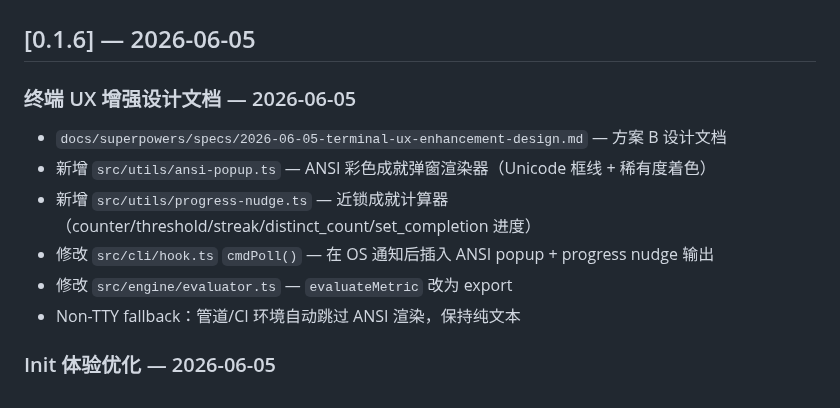
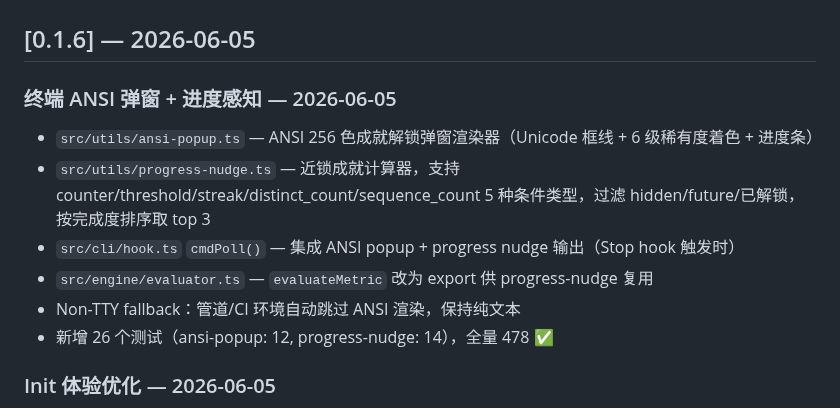
Before and after one commit to eiainano/AgentPlayerAchievements, a Markdown page: CHANGELOG.md, the part around the change. Drawn GitHub-style.

Commit message:
docs: update CHANGELOG — terminal ANSI popup + progress nudge implementation
Co-Authored-By: Claude Opus 4.8 <noreply@anthropic.com>

```diff
--- a/CHANGELOG.md
+++ b/CHANGELOG.md
@@ -2,14 +2,14 @@
 
 ## [0.1.6] — 2026-06-05
 
-### 终端 UX 增强设计文档 — 2026-06-05
+### 终端 ANSI 弹窗 + 进度感知 — 2026-06-05
 
-- `docs/superpowers/specs/2026-06-05-terminal-ux-enhancement-design.md` — 方案 B 设计文档
-- 新增 `src/utils/ansi-popup.ts` — ANSI 彩色成就弹窗渲染器（Unicode 框线 + 稀有度着色）
-- 新增 `src/utils/progress-nudge.ts` — 近锁成就计算器（counter/threshold/streak/distinct_count/set_completion 进度）
-- 修改 `src/cli/hook.ts` `cmdPoll()` — 在 OS 通知后插入 ANSI popup + progress nudge 输出
-- 修改 `src/engine/evaluator.ts` — `evaluateMetric` 改为 export
+- `src/utils/ansi-popup.ts` — ANSI 256 色成就解锁弹窗渲染器（Unicode 框线 + 6 级稀有度着色 + 进度条）
+- `src/utils/progress-nudge.ts` — 近锁成就计算器，支持 counter/threshold/streak/distinct_count/sequence_count 5 种条件类型，过滤 hidden/future/已解锁，按完成度排序取 top 3
+- `src/cli/hook.ts` `cmdPoll()` — 集成 ANSI popup + progress nudge 输出（Stop hook 触发时）
+- `src/engine/evaluator.ts` — `evaluateMetric` 改为 export 供 progress-nudge 复用
 - Non-TTY fallback：管道/CI 环境自动跳过 ANSI 渲染，保持纯文本
+- 新增 26 个测试（ansi-popup: 12, progress-nudge: 14），全量 478 ✅
 
 ### Init 体验优化 — 2026-06-05
 
```
